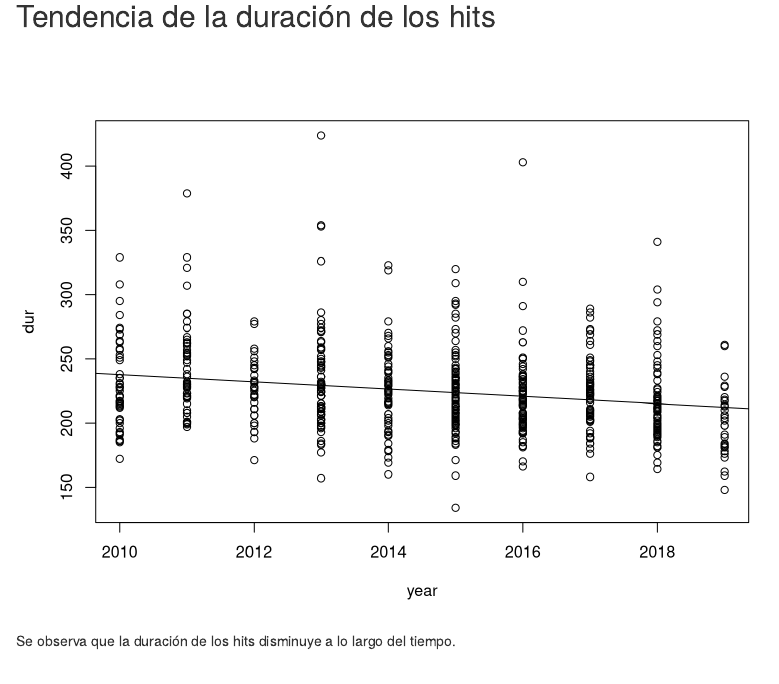
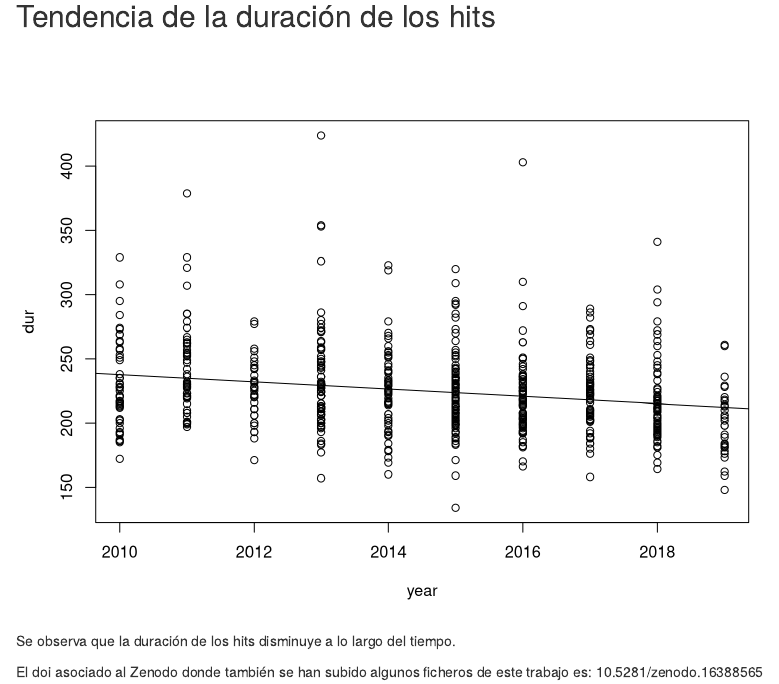
Before and after one commit to LuisammGh/Ejercicio-Ciencia-Abierta-UCA, an R Markdown document (informe_curso_uca.Rmd): the page in a window 1100 px wide, from 740 px down. Rendered offline with R 4.5, knitr and Pandoc, with nearby package versions; drawn as R Markdown's standard HTML page in place of the format the file asks for.

Commit message:
Se añade el doi de Zenodo.

````diff
--- a/informe_curso_uca.Rmd
+++ b/informe_curso_uca.Rmd
@@ -61,3 +61,5 @@ abline(lm(dur ~ year, data = data))
 
 ```
 Se observa que la duración de los hits disminuye a lo largo del tiempo.
+
+El doi asociado al Zenodo donde también se han subido algunos ficheros de este trabajo es: 10.5281/zenodo.16388565
````
